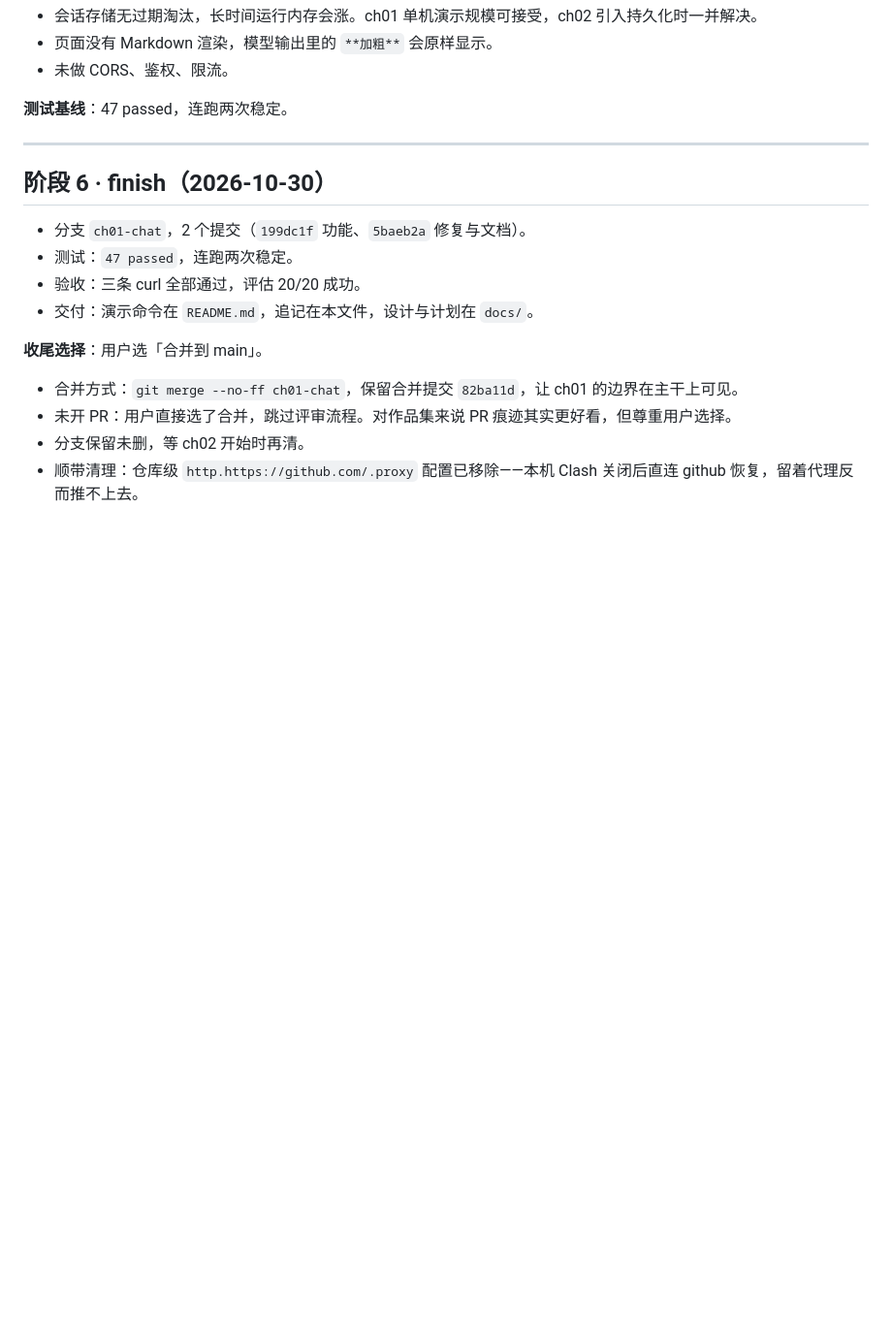
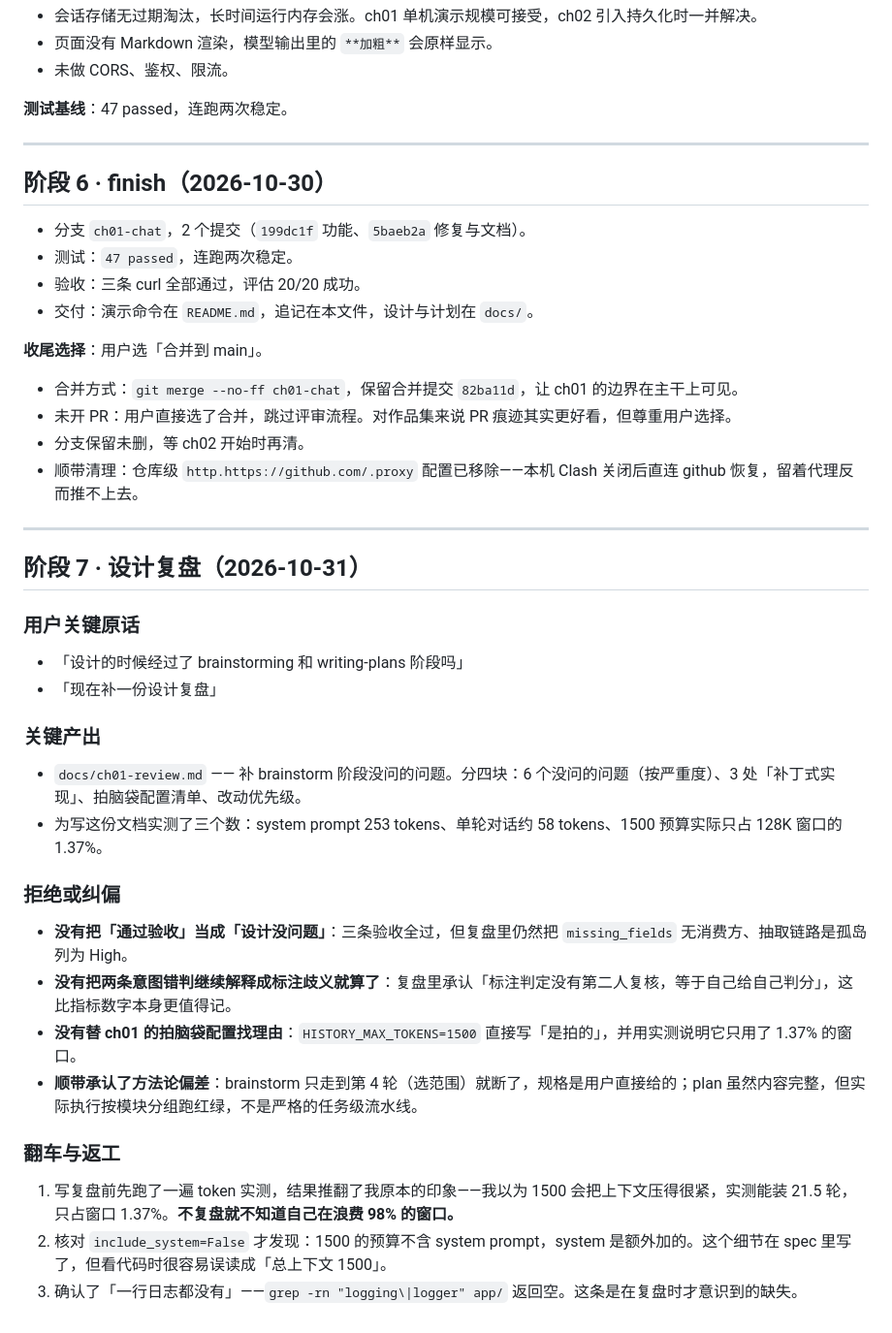
Before and after one commit to heaitcheng/shopmind, a Markdown page: dev-notes/ch01.md, the part around the change. Shown at 97% size. GitHub-like rendering; blank space fills up the shorter version.

Commit message:
docs(ch01): 补设计复盘
记录 brainstorm 阶段没问的问题（会话无归属校验、抽取链路是孤岛、
多 worker 静默丢上下文、预算无依据、评估集无 held-out、流中断半成品），
3 处补丁式实现，以及拍脑袋配置清单与改动优先级。

```diff
--- a/dev-notes/ch01.md
+++ b/dev-notes/ch01.md
@@ -182,3 +182,30 @@
 - 未开 PR：用户直接选了合并，跳过评审流程。对作品集来说 PR 痕迹其实更好看，但尊重用户选择。
 - 分支保留未删，等 ch02 开始时再清。
 - 顺带清理：仓库级 `http.https://github.com/.proxy` 配置已移除——本机 Clash 关闭后直连 github 恢复，留着代理反而推不上去。
+
+---
+
+## 阶段 7 · 设计复盘（2026-10-31）
+
+### 用户关键原话
+
+- 「设计的时候经过了 brainstorming 和 writing-plans 阶段吗」
+- 「现在补一份设计复盘」
+
+### 关键产出
+
+- `docs/ch01-review.md` —— 补 brainstorm 阶段没问的问题。分四块：6 个没问的问题（按严重度）、3 处「补丁式实现」、拍脑袋配置清单、改动优先级。
+- 为写这份文档实测了三个数：system prompt 253 tokens、单轮对话约 58 tokens、1500 预算实际只占 128K 窗口的 1.37%。
+
+### 拒绝或纠偏
+
+- **没有把「通过验收」当成「设计没问题」**：三条验收全过，但复盘里仍然把 `missing_fields` 无消费方、抽取链路是孤岛列为 High。
+- **没有把两条意图错判继续解释成标注歧义就算了**：复盘里承认「标注判定没有第二人复核，等于自己给自己判分」，这比指标数字本身更值得记。
+- **没有替 ch01 的拍脑袋配置找理由**：`HISTORY_MAX_TOKENS=1500` 直接写「是拍的」，并用实测说明它只用了 1.37% 的窗口。
+- **顺带承认了方法论偏差**：brainstorm 只走到第 4 轮（选范围）就断了，规格是用户直接给的；plan 虽然内容完整，但实际执行按模块分组跑红绿，不是严格的任务级流水线。
+
+### 翻车与返工
+
+1. 写复盘前先跑了一遍 token 实测，结果推翻了我原本的印象——我以为 1500 会把上下文压得很紧，实测能装 21.5 轮，只占窗口 1.37%。**不复盘就不知道自己在浪费 98% 的窗口。**
+2. 核对 `include_system=False` 才发现：1500 的预算不含 system prompt，system 是额外加的。这个细节在 spec 里写了，但看代码时很容易误读成「总上下文 1500」。
+3. 确认了「一行日志都没有」——`grep -rn "logging\|logger" app/` 返回空。这条是在复盘时才意识到的缺失。
```
Also changed, not shown: README.md (+1 -0 lines), docs/ch01-review.md (added, +127 -0 lines).
